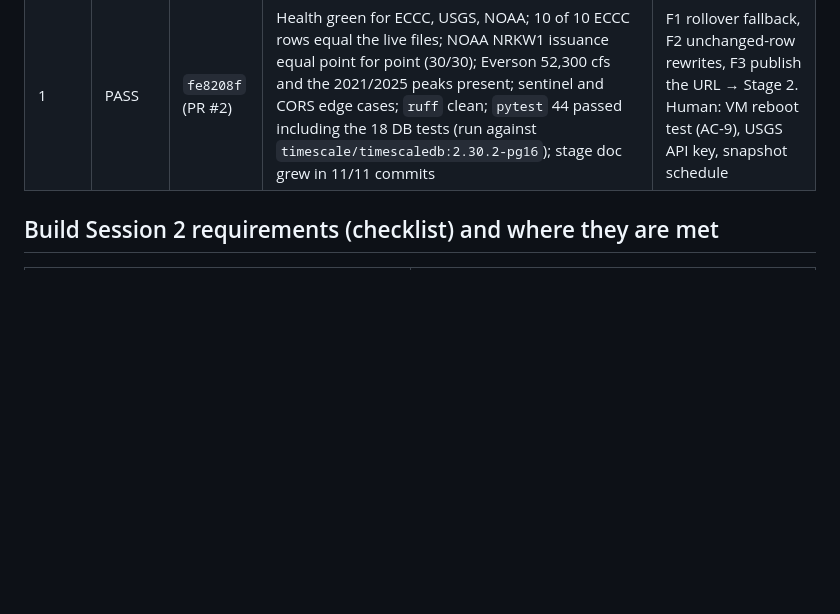
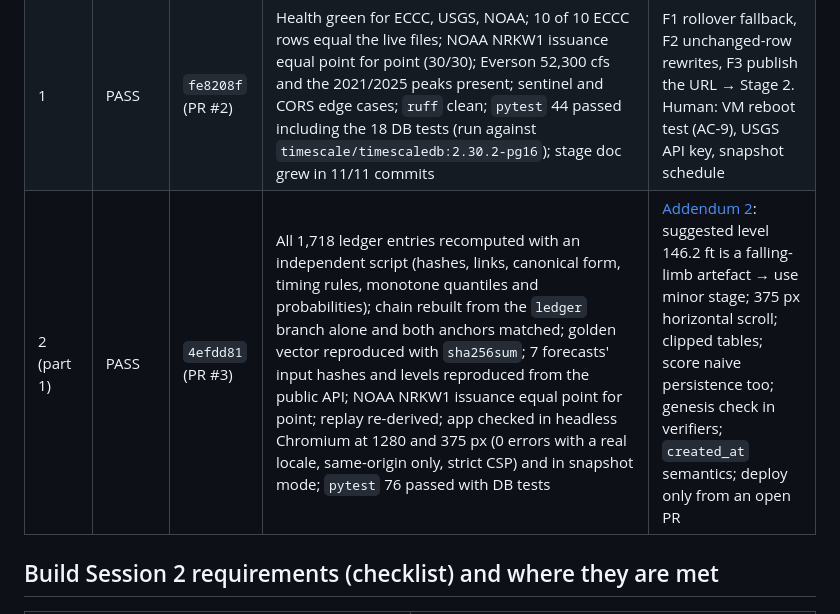
Before and after one commit to agenticraptor/trilemma-datathon-FloodLeadBC, a Markdown page: docs/build/PLAN.md, the part around the change. Rendered like a GitHub page; blank space fills up the shorter version.

Commit message:
Stage 2 part 1 QA: PASS (PR #3 merged); addendum 2 with part-2 fixes
The supervisor recomputed the whole ledger independently, rebuilt it
from the ledger branch alone, reproduced forecast inputs from the public
API and checked the app in a browser at desktop and phone widths.

Fixes carried into part 2: the suggested 146.2 ft level comes from a
falling-limb onset and is replaced by minor stage with its event rule;
phone layout scrolls sideways; clipped tables; naive persistence must
be scored too; verifiers must check the genesis entry; created_at is
documented and the commit time recorded; deploy only from an open PR.

Co-Authored-By: Claude Opus 5.5 <noreply@anthropic.com>
Claude-Session: https://claude.ai/code/session_01UJi3iVWLai1AQpW4uZjWtY

```diff
--- a/docs/build/PLAN.md
+++ b/docs/build/PLAN.md
@@ -76,6 +76,7 @@ next prompt ◄── PASS (merge) ◄── supervisor QA ──► FIX prompt
 |---|---|---|---|---|
 | 0 | PASS | `296bb82` (PR #1) | Environment report vs VM facts; no secrets or internal identifiers in the committed doc | — |
 | 1 | PASS | `fe8208f` (PR #2) | Health green for ECCC, USGS, NOAA; 10 of 10 ECCC rows equal the live files; NOAA NRKW1 issuance equal point for point (30/30); Everson 52,300 cfs and the 2021/2025 peaks present; sentinel and CORS edge cases; `ruff` clean; `pytest` 44 passed including the 18 DB tests (run against `timescale/timescaledb:2.30.2-pg16`); stage doc grew in 11/11 commits | F1 rollover fallback, F2 unchanged-row rewrites, F3 publish the URL → Stage 2. Human: VM reboot test (AC-9), USGS API key, snapshot schedule |
+| 2 (part 1) | PASS | `4efdd81` (PR #3) | All 1,718 ledger entries recomputed with an independent script (hashes, links, canonical form, timing rules, monotone quantiles and probabilities); chain rebuilt from the `ledger` branch alone and both anchors matched; golden vector reproduced with `sha256sum`; 7 forecasts' input hashes and levels reproduced from the public API; NOAA NRKW1 issuance equal point for point; replay re-derived; app checked in headless Chromium at 1280 and 375 px (0 errors with a real locale, same-origin only, strict CSP) and in snapshot mode; `pytest` 76 passed with DB tests | [Addendum 2](prompts/STAGE-02-addendum-2.md): suggested level 146.2 ft is a falling-limb artefact → use minor stage; 375 px horizontal scroll; clipped tables; score naive persistence too; genesis check in verifiers; `created_at` semantics; deploy only from an open PR |
 
 ## Build Session 2 requirements (checklist) and where they are met
 
```
Also changed, not shown: 1 other file.
